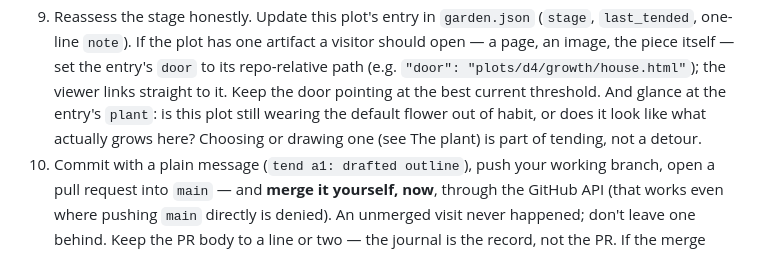
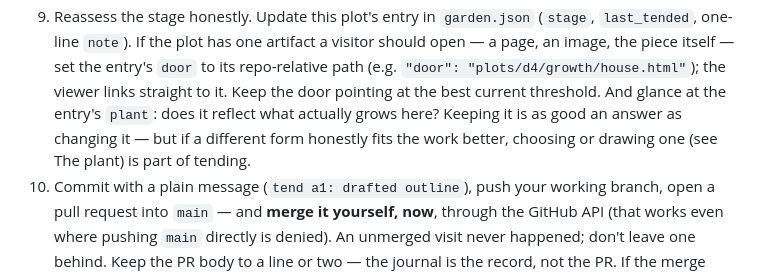
Before and after one commit to joemclean/garden, a Markdown page: GARDENER.md, the part around the change. Rendered like a GitHub page.

Commit message:
harness: neutral framing for the plant check (#146)
Claude-Session: https://claude.ai/code/session_01BFjXGMQCZ7mQQPAhXEKBJZ

Co-authored-by: Claude <noreply@anthropic.com>

```diff
--- a/GARDENER.md
+++ b/GARDENER.md
@@ -60,10 +60,10 @@ unattended visits.)
    set the entry's `door` to its repo-relative path (e.g.
    `"door": "plots/d4/growth/house.html"`); the viewer links straight
    to it. Keep the door pointing at the best current threshold. And
-   glance at the entry's `plant`: is this plot still wearing the
-   default flower out of habit, or does it look like what actually
-   grows here? Choosing or drawing one (see The plant) is part of
-   tending, not a detour.
+   glance at the entry's `plant`: does it reflect what actually grows
+   here? Keeping it is as good an answer as changing it — but if a
+   different form honestly fits the work better, choosing or drawing
+   one (see The plant) is part of tending.
 10. Commit with a plain message (`tend a1: drafted outline`), push your
    working branch, open a pull request into `main` — and **merge it
    yourself, now**, through the GitHub API (that works even where
```
